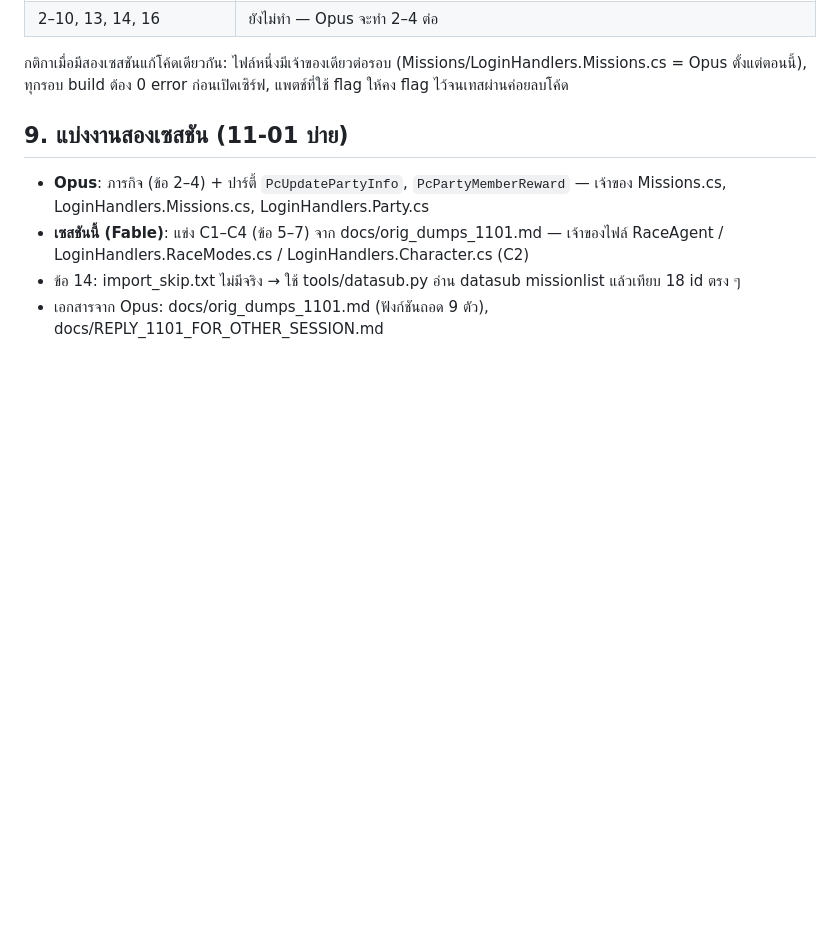
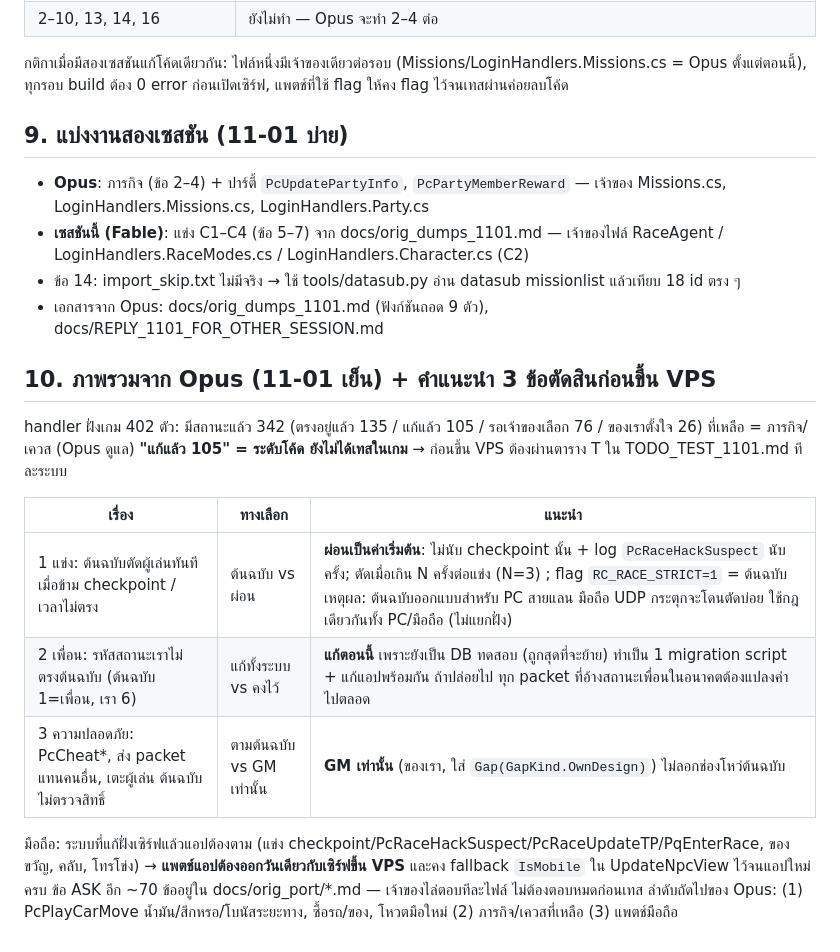
Before and after one commit to aezakmi15799/Alert, a Markdown page: HANDOFF_OPUS_1101.md, the part around the change. GitHub-like rendering; blank space fills up the shorter version.

Commit message:
Handoff: overview from Opus and recommendations on the 3 pre-VPS decisions
Co-Authored-By: Claude Fable 5.1 <noreply@anthropic.com>
Claude-Session: https://claude.ai/code/session_01W1AhG5boCfw5GqT3NQEqF1

```diff
--- a/HANDOFF_OPUS_1101.md
+++ b/HANDOFF_OPUS_1101.md
@@ -113,3 +113,17 @@
 - **เซสชันนี้ (Fable)**: แข่ง C1–C4 (ข้อ 5–7) จาก docs/orig_dumps_1101.md — เจ้าของไฟล์ RaceAgent / LoginHandlers.RaceModes.cs / LoginHandlers.Character.cs (C2)
 - ข้อ 14: import_skip.txt ไม่มีจริง → ใช้ tools/datasub.py อ่าน datasub missionlist แล้วเทียบ 18 id ตรง ๆ
 - เอกสารจาก Opus: docs/orig_dumps_1101.md (ฟังก์ชันถอด 9 ตัว), docs/REPLY_1101_FOR_OTHER_SESSION.md
+
+## 10. ภาพรวมจาก Opus (11-01 เย็น) + คำแนะนำ 3 ข้อตัดสินก่อนขึ้น VPS
+handler ฝั่งเกม 402 ตัว: มีสถานะแล้ว 342 (ตรงอยู่แล้ว 135 / แก้แล้ว 105 / รอเจ้าของเลือก 76 / ของเราตั้งใจ 26) ที่เหลือ = ภารกิจ/เควส (Opus ดูแล)
+**"แก้แล้ว 105" = ระดับโค้ด ยังไม่ได้เทสในเกม** → ก่อนขึ้น VPS ต้องผ่านตาราง T ใน TODO_TEST_1101.md ทีละระบบ
+
+| เรื่อง | ทางเลือก | แนะนำ |
+|---|---|---|
+| 1 แข่ง: ต้นฉบับตัดผู้เล่นทันทีเมื่อข้าม checkpoint / เวลาไม่ตรง | ต้นฉบับ vs ผ่อน | **ผ่อนเป็นค่าเริ่มต้น**: ไม่นับ checkpoint นั้น + log `PcRaceHackSuspect` นับครั้ง; ตัดเมื่อเกิน N ครั้งต่อแข่ง (N=3) ; flag `RC_RACE_STRICT=1` = ต้นฉบับ เหตุผล: ต้นฉบับออกแบบสำหรับ PC สายแลน มือถือ UDP กระตุกจะโดนตัดบ่อย ใช้กฎเดียวกันทั้ง PC/มือถือ (ไม่แยกฝั่ง) |
+| 2 เพื่อน: รหัสสถานะเราไม่ตรงต้นฉบับ (ต้นฉบับ 1=เพื่อน, เรา 6) | แก้ทั้งระบบ vs คงไว้ | **แก้ตอนนี้** เพราะยังเป็น DB ทดสอบ (ถูกสุดที่จะย้าย) ทำเป็น 1 migration script + แก้แอปพร้อมกัน ถ้าปล่อยไป ทุก packet ที่อ้างสถานะเพื่อนในอนาคตต้องแปลงค่าไปตลอด |
+| 3 ความปลอดภัย: PcCheat*, ส่ง packet แทนคนอื่น, เตะผู้เล่น ต้นฉบับไม่ตรวจสิทธิ์ | ตามต้นฉบับ vs GM เท่านั้น | **GM เท่านั้น** (ของเรา, ใส่ `Gap(GapKind.OwnDesign)`) ไม่ลอกช่องโหว่ต้นฉบับ |
+
+มือถือ: ระบบที่แก้ฝั่งเซิร์ฟแล้วแอปต้องตาม (แข่ง checkpoint/PcRaceHackSuspect/PcRaceUpdateTP/PqEnterRace, ของขวัญ, คลับ, โทรโข่ง) → **แพตช์แอปต้องออกวันเดียวกับเซิร์ฟขึ้น VPS** และคง fallback `IsMobile` ใน UpdateNpcView ไว้จนแอปใหม่ครบ
+ข้อ ASK อีก ~70 ข้ออยู่ใน docs/orig_port/*.md — เจ้าของไล่ตอบทีละไฟล์ ไม่ต้องตอบหมดก่อนเทส
+ลำดับถัดไปของ Opus: (1) PcPlayCarMove น้ำมัน/สึกหรอ/โบนัสระยะทาง, ซื้อรถ/ของ, โหวตมือใหม่ (2) ภารกิจ/เควสที่เหลือ (3) แพตช์มือถือ
```
